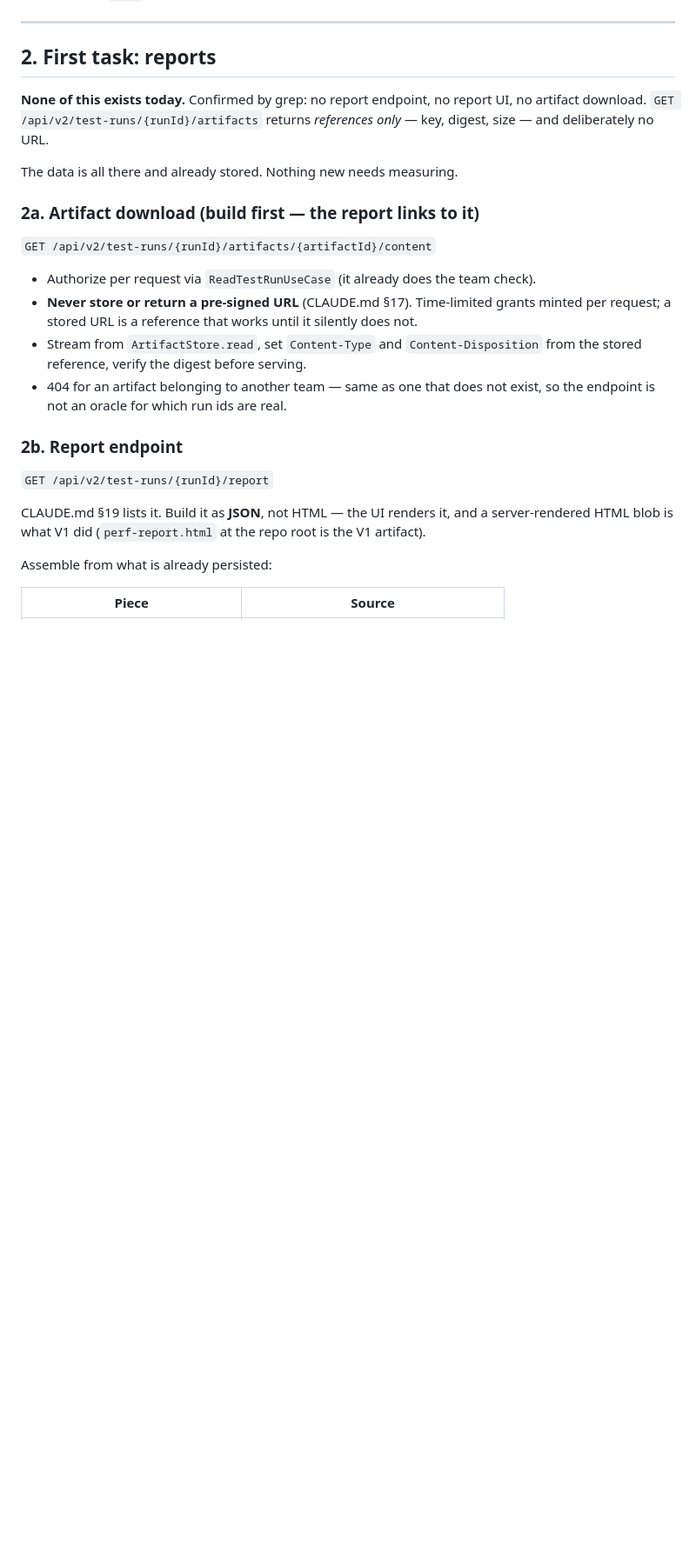
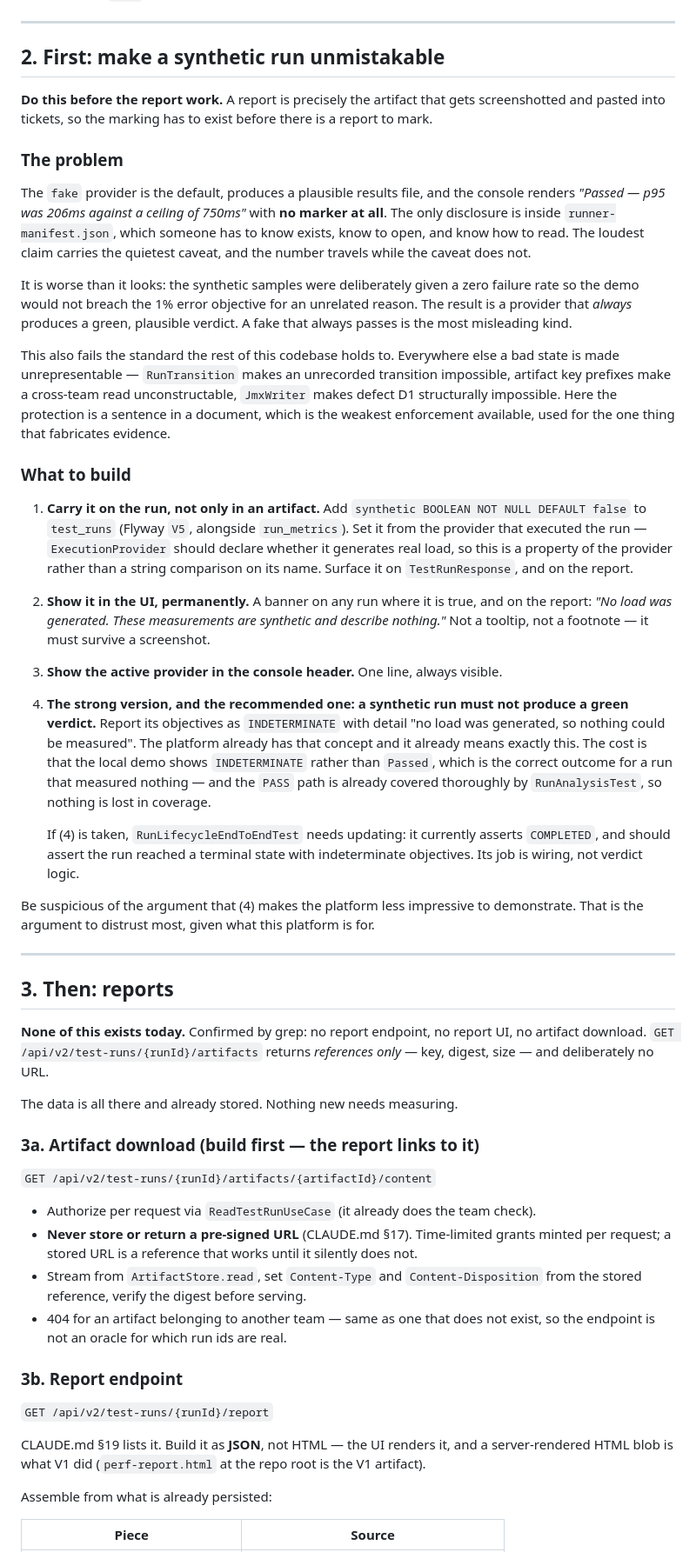
Before and after one commit to sanoopbhaskerv/performance-testing-platform, a Markdown page: NEXT-SESSION.md, the part around one of its changes. Shown at 87% size. Rendered like a GitHub page; blank space fills up the shorter version.

Commit message:
Put synthetic-run marking ahead of the report work
A report is exactly the artifact that gets screenshotted and pasted into a
ticket, so a synthetic run has to be unmistakable before there is a report to
mark. Today the console renders 'Passed, p95 206ms' with no marker at all and
the only disclosure sits inside runner-manifest.json — the loudest claim
carrying the quietest caveat, and the number travels while the caveat does not.

Worse, the synthetic samples were given a zero failure rate so the local demo
would not breach the error-rate objective for an unrelated reason, so the fake
provider now always produces a green plausible verdict.

This also fails the standard the rest of the codebase holds to: bad states are
made unrepresentable elsewhere, and here the protection is a sentence in a
document — the weakest enforcement available, used for the one thing that
fabricates evidence.

The section recommends carrying synthetic-ness on the run and, more strongly,
refusing to let a synthetic run produce a green verdict at all.

Co-Authored-By: Claude Opus 5 <noreply@anthropic.com>

```diff
--- a/NEXT-SESSION.md
+++ b/NEXT-SESSION.md
@@ -47,7 +47,59 @@ Other traps, all real, all hit at least once:
 
 ---
 
-## 2. First task: reports
+## 2. First: make a synthetic run unmistakable
+
+**Do this before the report work.** A report is precisely the artifact that gets screenshotted and
+pasted into tickets, so the marking has to exist before there is a report to mark.
+
+### The problem
+
+The `fake` provider is the default, produces a plausible results file, and the console renders
+*"Passed — p95 was 206ms against a ceiling of 750ms"* with **no marker at all**. The only disclosure
+is inside `runner-manifest.json`, which someone has to know exists, know to open, and know how to
+read. The loudest claim carries the quietest caveat, and the number travels while the caveat does not.
+
+It is worse than it looks: the synthetic samples were deliberately given a zero failure rate so the
+demo would not breach the 1% error objective for an unrelated reason. The result is a provider that
+*always* produces a green, plausible verdict. A fake that always passes is the most misleading kind.
+
+This also fails the standard the rest of this codebase holds to. Everywhere else a bad state is made
+unrepresentable — `RunTransition` makes an unrecorded transition impossible, artifact key prefixes
+make a cross-team read unconstructable, `JmxWriter` makes defect D1 structurally impossible. Here the
+protection is a sentence in a document, which is the weakest enforcement available, used for the one
+thing that fabricates evidence.
+
+### What to build
+
+1. **Carry it on the run, not only in an artifact.** Add `synthetic BOOLEAN NOT NULL DEFAULT false`
+   to `test_runs` (Flyway `V5`, alongside `run_metrics`). Set it from the provider that executed the
+   run — `ExecutionProvider` should declare whether it generates real load, so this is a property of
+   the provider rather than a string comparison on its name. Surface it on `TestRunResponse`, and on
+   the report.
+
+2. **Show it in the UI, permanently.** A banner on any run where it is true, and on the report:
+   *"No load was generated. These measurements are synthetic and describe nothing."* Not a tooltip,
+   not a footnote — it must survive a screenshot.
+
+3. **Show the active provider in the console header.** One line, always visible.
+
+4. **The strong version, and the recommended one: a synthetic run must not produce a green verdict.**
+   Report its objectives as `INDETERMINATE` with detail "no load was generated, so nothing could be
+   measured". The platform already has that concept and it already means exactly this. The cost is
+   that the local demo shows `INDETERMINATE` rather than `Passed`, which is the correct outcome for
+   a run that measured nothing — and the `PASS` path is already covered thoroughly by
+   `RunAnalysisTest`, so nothing is lost in coverage.
+
+   If (4) is taken, `RunLifecycleEndToEndTest` needs updating: it currently asserts `COMPLETED`, and
+   should assert the run reached a terminal state with indeterminate objectives. Its job is wiring,
+   not verdict logic.
+
+Be suspicious of the argument that (4) makes the platform less impressive to demonstrate. That is the
+argument to distrust most, given what this platform is for.
+
+---
+
+## 3. Then: reports
 
 **None of this exists today.** Confirmed by grep: no report endpoint, no report UI, no artifact
 download. `GET /api/v2/test-runs/{runId}/artifacts` returns *references only* — key, digest, size —
@@ -55,7 +107,7 @@ and deliberately no URL.
 
 The data is all there and already stored. Nothing new needs measuring.
 
-### 2a. Artifact download (build first — the report links to it)
+### 3a. Artifact download (build first — the report links to it)
 
 `GET /api/v2/test-runs/{runId}/artifacts/{artifactId}/content`
 
@@ -67,7 +119,7 @@ The data is all there and already stored. Nothing new needs measuring.
 - 404 for an artifact belonging to another team — same as one that does not exist, so the endpoint
   is not an oracle for which run ids are real.
 
-### 2b. Report endpoint
+### 3b. Report endpoint
 
 `GET /api/v2/test-runs/{runId}/report`
 
```
Also changed, not shown: other parts of NEXT-SESSION.md (+8 -4 lines).
